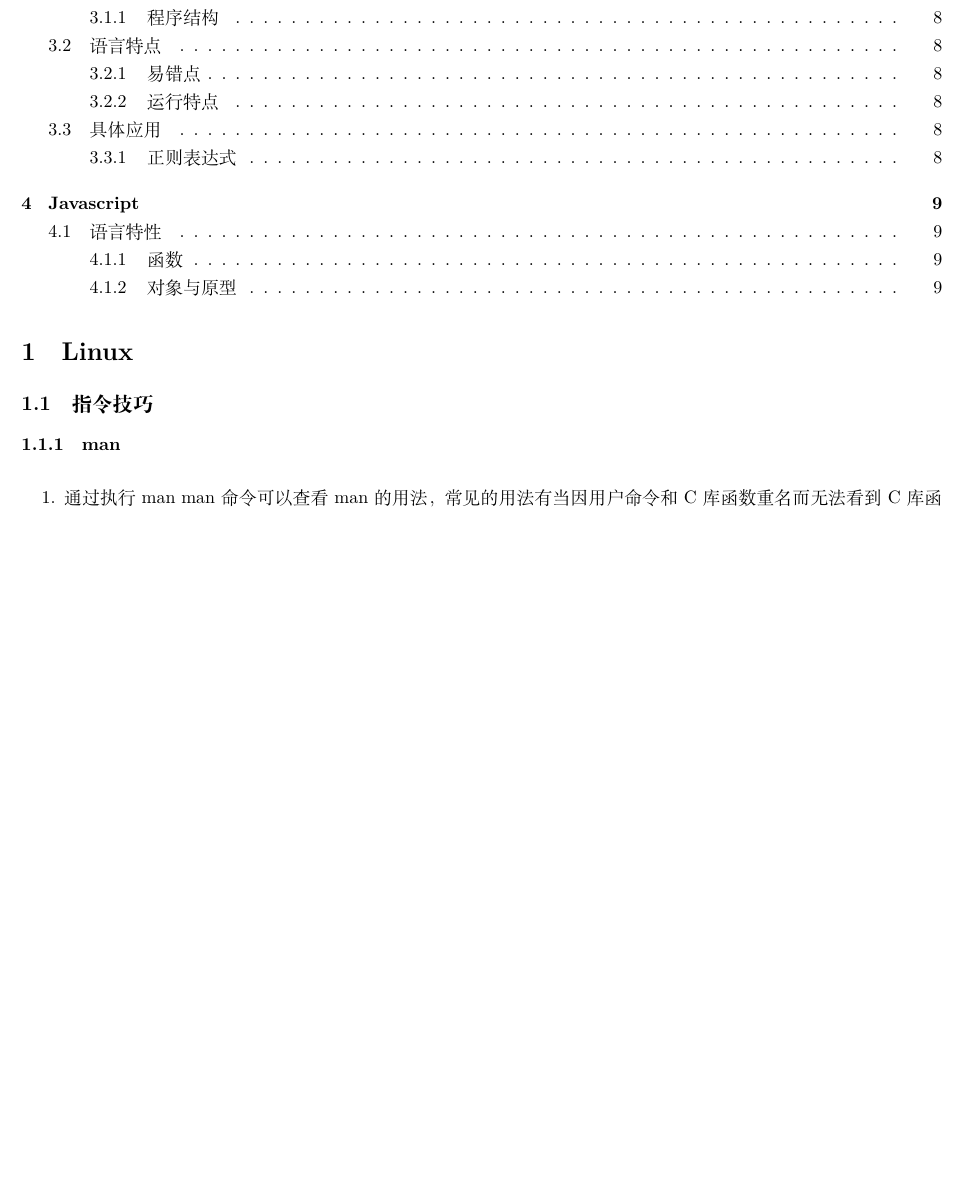
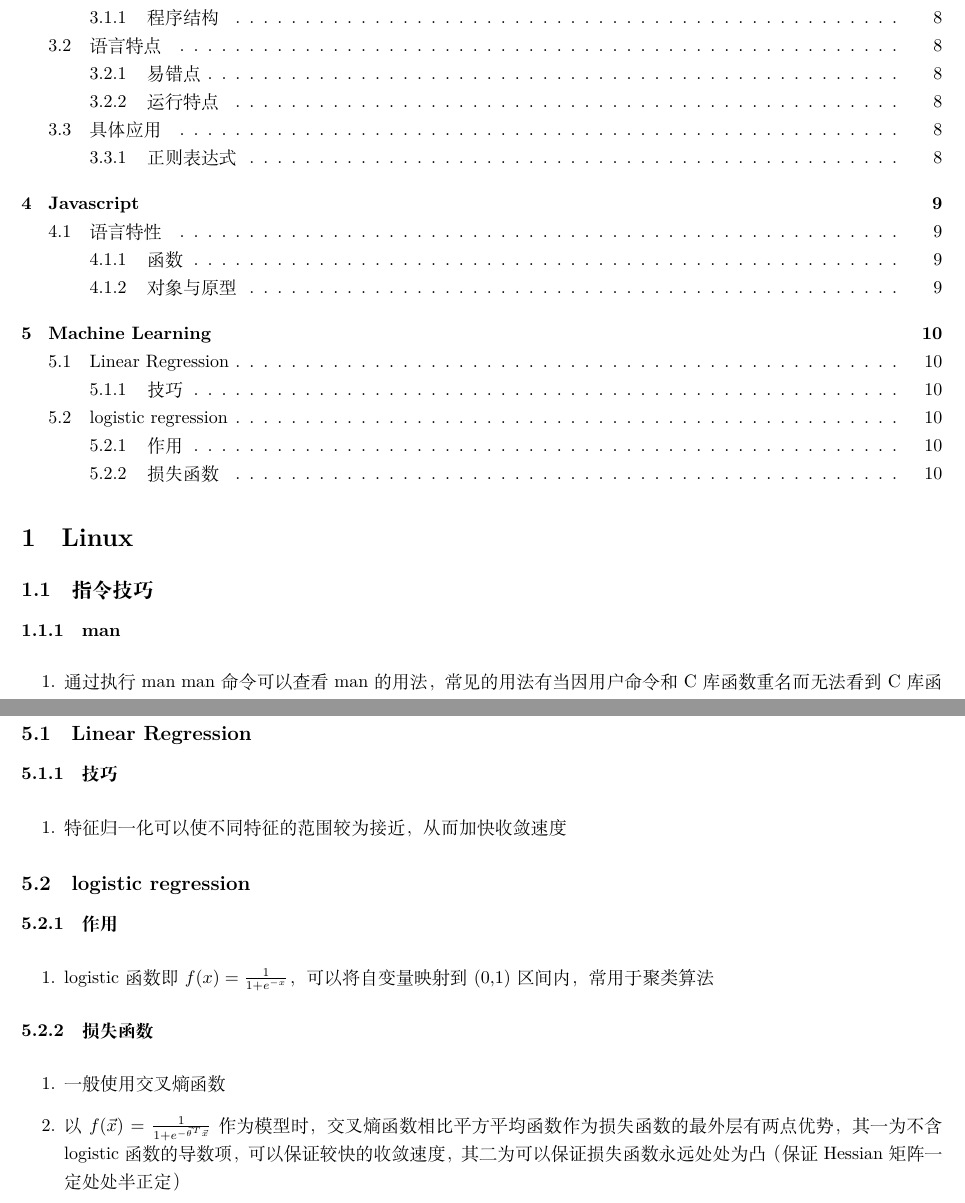
Before and after one commit to cyh2003/tips, a LaTeX document (tips of programming.tex): part of page 2 of 9 before the commit and two parts of pages 2 and 10 of 10 after it, the two joined at a grey line, cut so that both start at the same text, the shorter picture padded with empty space. Compiled offline with XeLaTeX.

Commit message:
机器学习

```diff
--- a/tips of programming.tex
+++ b/tips of programming.tex
@@ -243,4 +243,24 @@
             \begin{enumerate}
                 \item this永远指向最近的调用者
             \end{enumerate}
+\newpage
+\section{Machine Learning}
+    \subsection{Linear Regression}
+        \subsubsection{技巧}
+            \noindent
+            \begin{enumerate}
+                \item 特征归一化可以使不同特征的范围较为接近，从而加快收敛速度
+            \end{enumerate}
+    \subsection{logistic regression}
+        \subsubsection{作用}
+            \noindent
+            \begin{enumerate}
+                \item logistic函数即$f(x)=\frac{1}{1+e^{-x}}$，可以将自变量映射到(0,1)区间内，常用于聚类算法
+            \end{enumerate}
+        \subsubsection{损失函数}
+            \noindent
+            \begin{enumerate}
+                \item 一般使用交叉熵函数
+                \item 以$f(\vec{x})=\frac{1}{1+e^{-\vec{\theta}^T\vec{x}}}$作为模型时，交叉熵函数相比平方平均函数作为损失函数的最外层有两点优势，其一为不含logistic函数的导数项，可以保证较快的收敛速度，其二为可以保证损失函数永远处处为凸（保证Hessian矩阵一定处处半正定）
+            \end{enumerate}
 \end{document}
```
Also changed, not shown: tips of programming.pdf.
